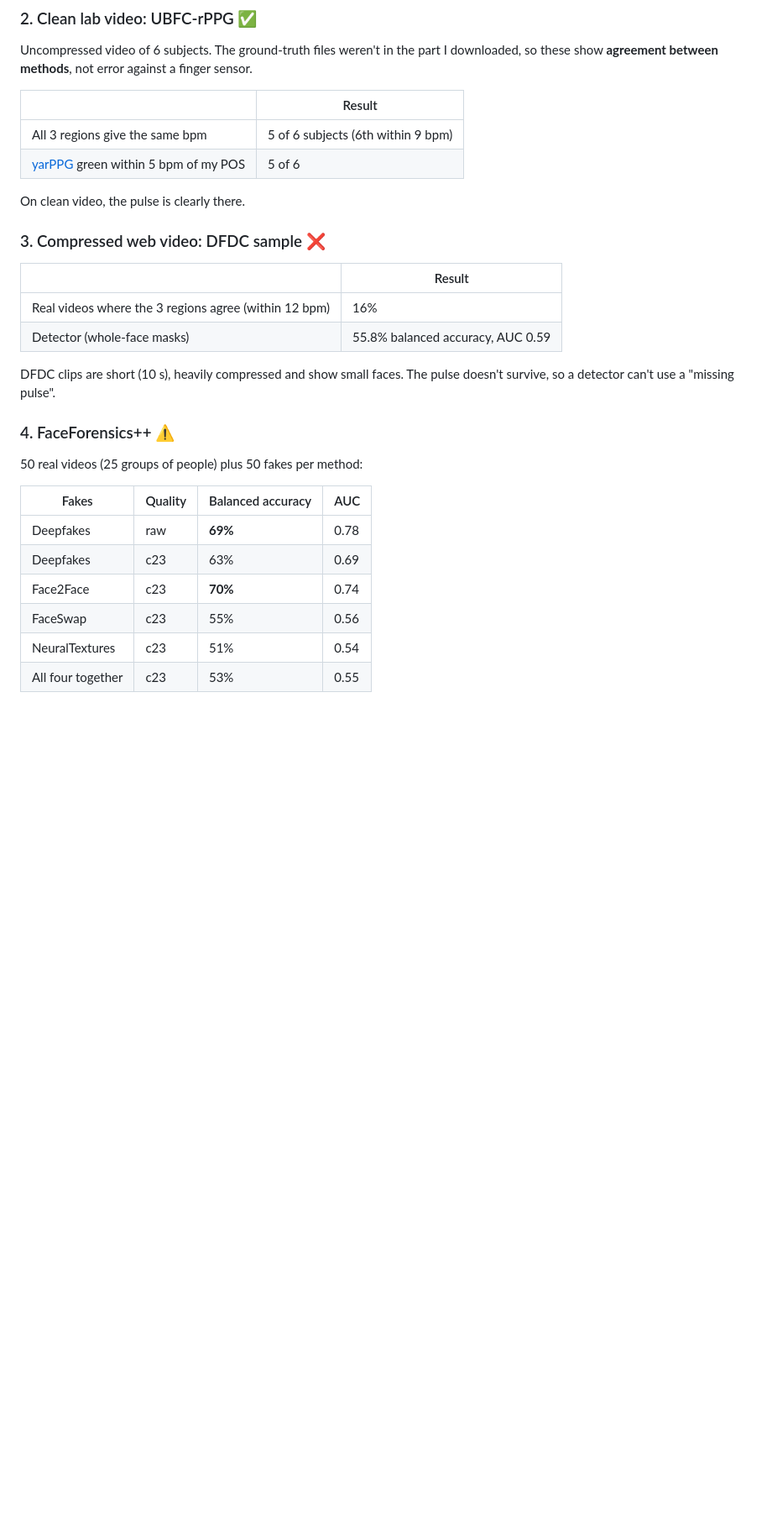
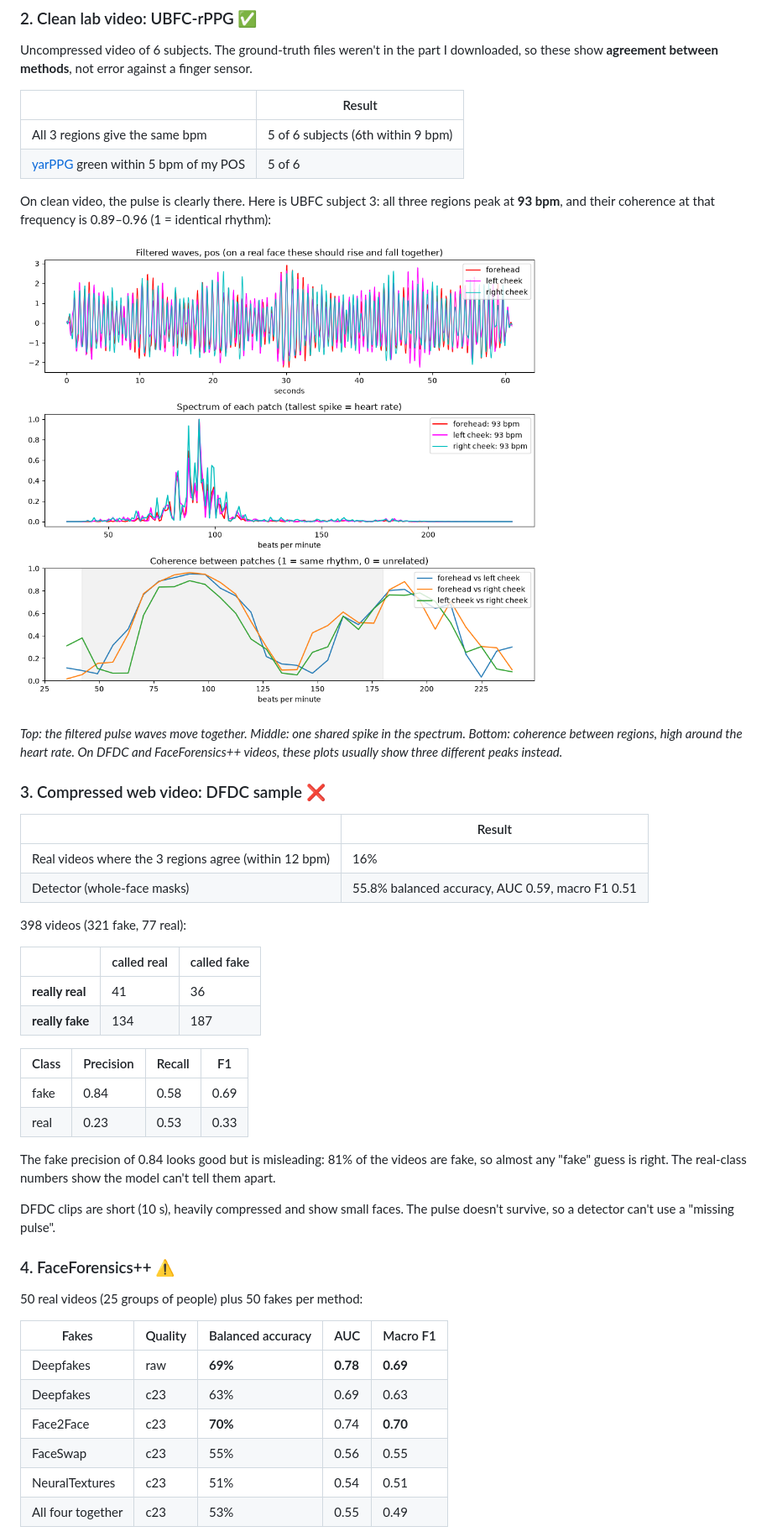
Before and after one commit to Pranavvjay/Deepfake-detector, a Markdown page: README.md, the part around one of its changes. Shown at 84% size. GitHub-like rendering; pictures changed too: docs/pulse_clean_video.png (added); blank space fills up the shorter version.

```diff
--- a/README.md
+++ b/README.md
@@ -52,14 +52,36 @@ show **agreement between methods**, not error against a finger sensor.
 | All 3 regions give the same bpm | 5 of 6 subjects (6th within 9 bpm) |
 | [yarPPG](https://github.com/SamProell/yarppg) green within 5 bpm of my POS | 5 of 6 |
 
-On clean video, the pulse is clearly there.
+On clean video, the pulse is clearly there. Here is UBFC subject 3: all three regions peak at
+**93 bpm**, and their coherence at that frequency is 0.89–0.96 (1 = identical rhythm):
+
+![POS pulse from forehead and both cheeks on a clean UBFC video](docs/pulse_clean_video.png)
+
+*Top: the filtered pulse waves move together. Middle: one shared spike in the spectrum.
+Bottom: coherence between regions, high around the heart rate. On DFDC and FaceForensics++
+videos, these plots usually show three different peaks instead.*
 
 ### 3. Compressed web video: DFDC sample ❌
 
 | | Result |
 |---|---|
 | Real videos where the 3 regions agree (within 12 bpm) | 16% |
-| Detector (whole-face masks) | 55.8% balanced accuracy, AUC 0.59 |
+| Detector (whole-face masks) | 55.8% balanced accuracy, AUC 0.59, macro F1 0.51 |
+
+398 videos (321 fake, 77 real):
+
+| | called real | called fake |
+|---|---|---|
+| **really real** | 41 | 36 |
+| **really fake** | 134 | 187 |
+
+| Class | Precision | Recall | F1 |
+|---|---|---|---|
+| fake | 0.84 | 0.58 | 0.69 |
+| real | 0.23 | 0.53 | 0.33 |
+
+The fake precision of 0.84 looks good but is misleading: 81% of the videos are fake, so
+almost any "fake" guess is right. The real-class numbers show the model can't tell them apart.
 
 DFDC clips are short (10 s), heavily compressed and show small faces. The pulse doesn't survive,
 so a detector can't use a "missing pulse".
@@ -68,12 +90,12 @@ so a detector can't use a "missing pulse".
 
 50 real videos (25 groups of people) plus 50 fakes per method:
 
-| Fakes | Quality | Balanced accuracy | AUC |
-|---|---|---|---|
-| Deepfakes | raw | **69%** | 0.78 |
-| Deepfakes | c23 | 63% | 0.69 |
-| Face2Face | c23 | **70%** | 0.74 |
-| FaceSwap | c23 | 55% | 0.56 |
-| NeuralTextures | c23 | 51% | 0.54 |
-| All four together | c23 | 53% | 0.55 |
+| Fakes | Quality | Balanced accuracy | AUC | Macro F1 |
+|---|---|---|---|---|
+| Deepfakes | raw | **69%** | **0.78** | **0.69** |
+| Deepfakes | c23 | 63% | 0.69 | 0.63 |
+| Face2Face | c23 | **70%** | 0.74 | **0.70** |
+| FaceSwap | c23 | 55% | 0.56 | 0.55 |
+| NeuralTextures | c23 | 51% | 0.54 | 0.51 |
+| All four together | c23 | 53% | 0.55 | 0.49 |
 
```
Also changed, not shown: other parts of README.md (+17 -1 lines), analysis.png (deleted), analysis_forehead_only.png (deleted), 2 other files.
